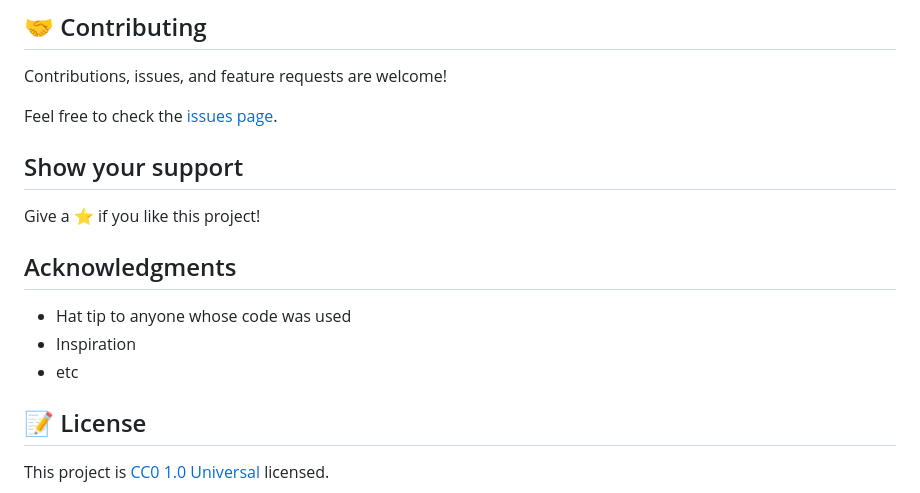
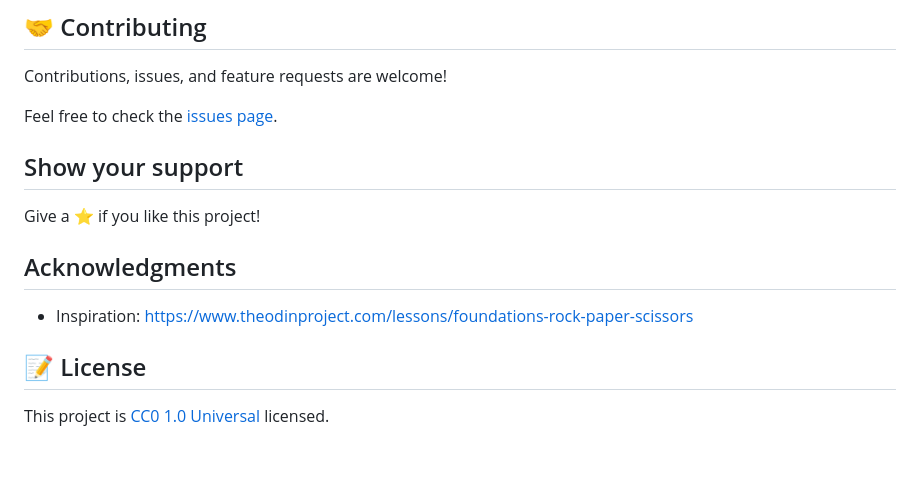
Before and after one commit to VxneC0de/project_rock_paper_scissors_odinProject, a Markdown page: README.md, the part around the change printed below. Drawn GitHub-style; blank space fills up the shorter version.

```diff
--- a/README.md
+++ b/README.md
@@ -67,9 +42,7 @@ Give a ⭐️ if you like this project!
 
 ## Acknowledgments
 
-- Hat tip to anyone whose code was used
-- Inspiration
-- etc
+- Inspiration: https://www.theodinproject.com/lessons/foundations-rock-paper-scissors
 
 ## 📝 License
 
```
Also changed, not shown: other parts of README.md (+10 -35 lines), app_screenshot.png, 1 other file.
